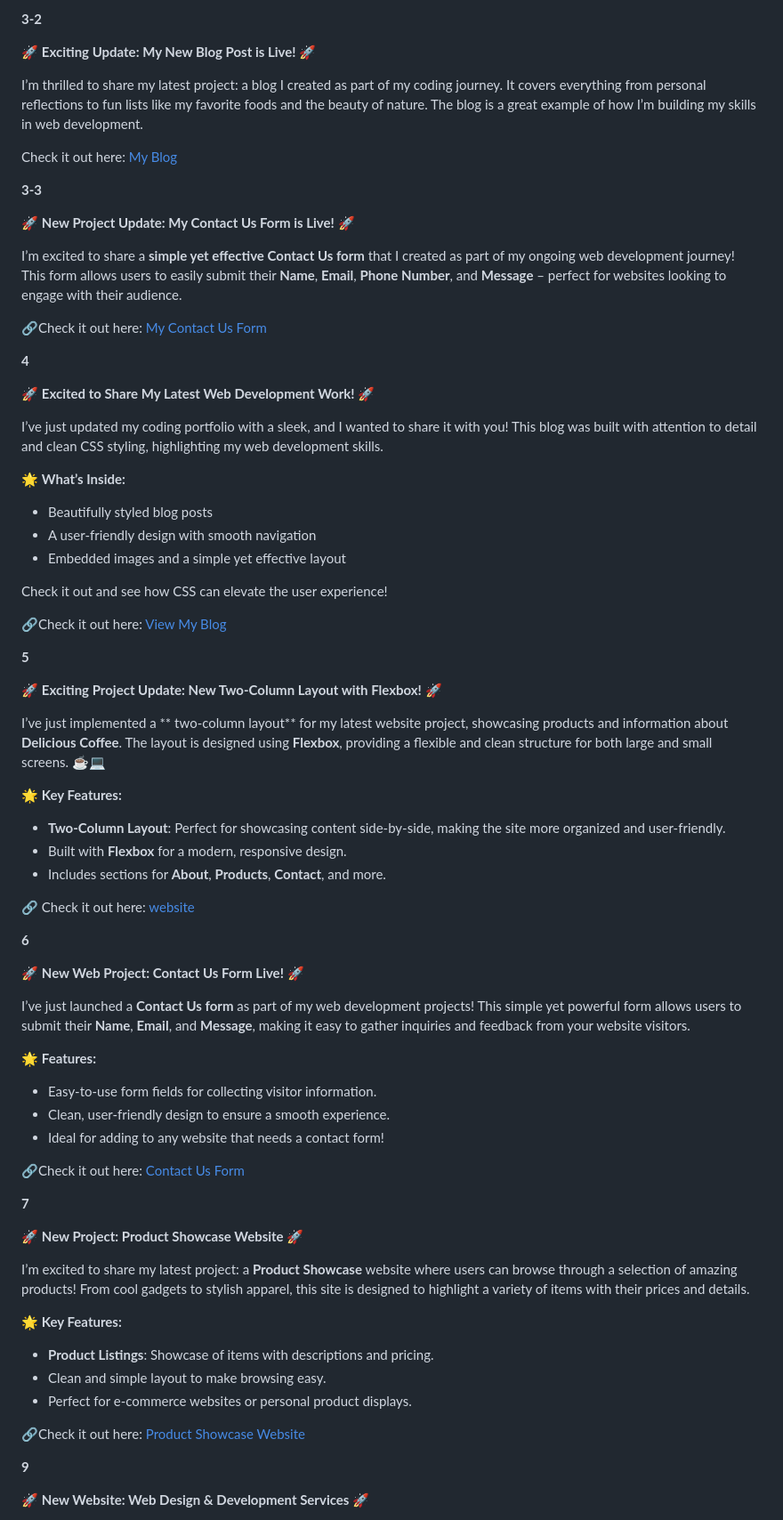
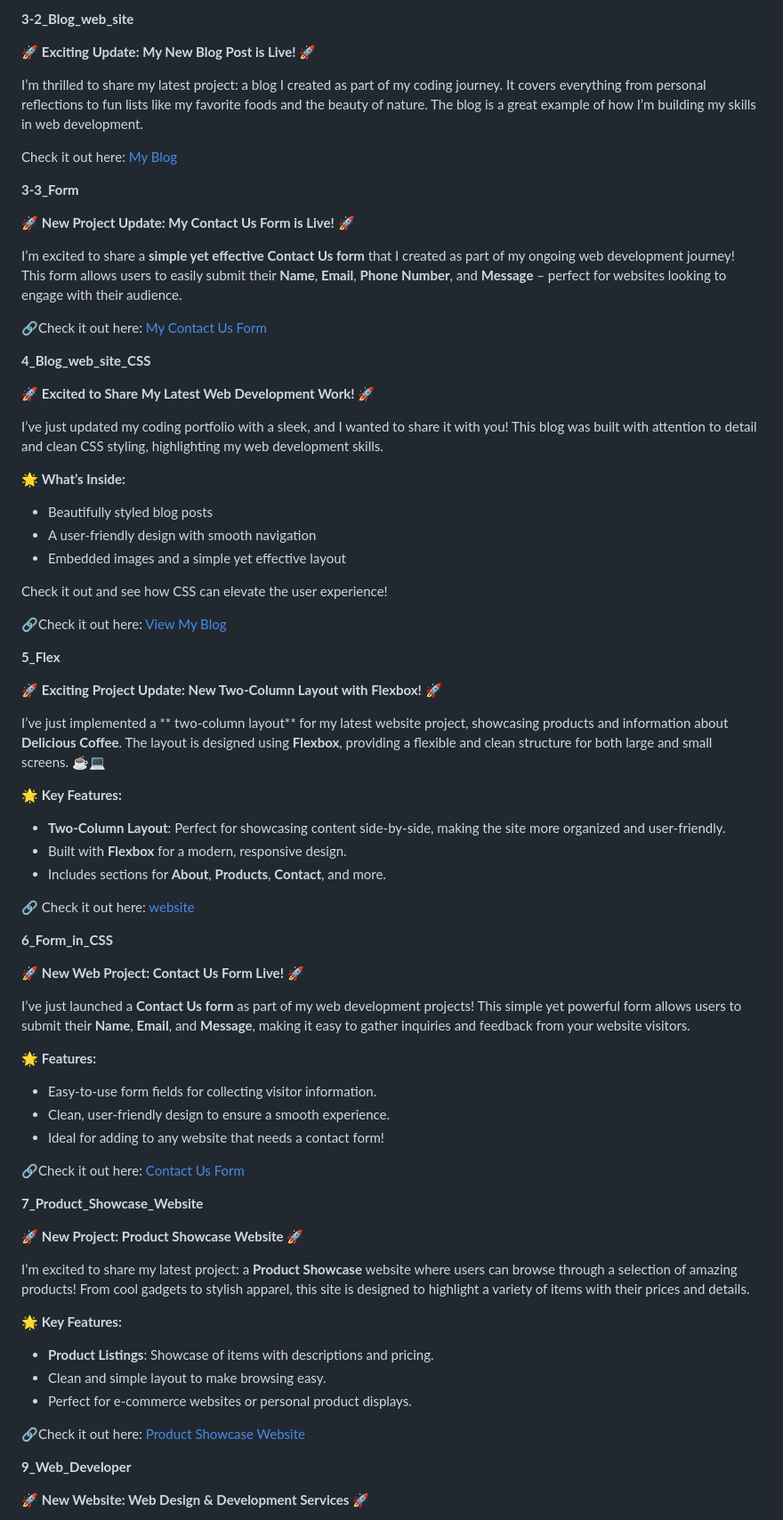
Before and after one commit to Laxmanrr/Coding_Cohort, a Markdown page: README.md, the part around the change. Shown: that part at 89% size. GitHub-like rendering.

```diff
--- a/README.md
+++ b/README.md
@@ -1,4 +1,4 @@
-**3-2**
+**3-2_Blog_web_site**
 
 🚀 **Exciting Update: My New Blog Post is Live!** 🚀
 
@@ -7,7 +7,7 @@ I’m thrilled to share my latest project: a blog I created as part of my coding
 Check it out here: [My Blog](https://laxmanrr.github.io/Coding_Cohort/3-2_Blog_web_site/)
 
 
-**3-3**
+**3-3_Form**
 
 🚀 **New Project Update: My Contact Us Form is Live!** 🚀
 
@@ -15,7 +15,7 @@ I’m excited to share a **simple yet effective Contact Us form** that I created
 
 🔗Check it out here: [My Contact Us Form](https://laxmanrr.github.io/Coding_Cohort/3-3_Form/)
 
-**4**
+**4_Blog_web_site_CSS**
 
 🚀 **Excited to Share My Latest Web Development Work!** 🚀
 
@@ -30,7 +30,7 @@ Check it out and see how CSS can elevate the user experience!
 
 🔗Check it out here: [View My Blog](https://laxmanrr.github.io/Coding_Cohort/4_Blog_web_site_CSS/)
 
-**5**
+**5_Flex**
 
 🚀 **Exciting Project Update: New Two-Column Layout with Flexbox!** 🚀
 
@@ -43,7 +43,7 @@ I’ve just implemented a ** two-column layout** for my latest website project,
 
 🔗 Check it out here: [website](https://laxmanrr.github.io/Coding_Cohort/5_Flex/)
 
-**6**
+**6_Form_in_CSS**
 
 🚀 **New Web Project: Contact Us Form Live!** 🚀
 
@@ -56,7 +56,7 @@ I’ve just launched a **Contact Us form** as part of my web development project
 
 🔗Check it out here: [Contact Us Form](https://laxmanrr.github.io/Coding_Cohort/6_Form_in_CSS/)
 
-**7**
+**7_Product_Showcase_Website**
 
 🚀 **New Project: Product Showcase Website** 🚀
 
@@ -69,7 +69,7 @@ I’m excited to share my latest project: a **Product Showcase** website where u
 
 🔗Check it out here: [Product Showcase Website](https://laxmanrr.github.io/Coding_Cohort/7_Product_Showcase_Website/)
 
-**9**
+**9_Web_Developer**
 
 🚀 **New Website: Web Design & Development Services** 🚀
 
```
